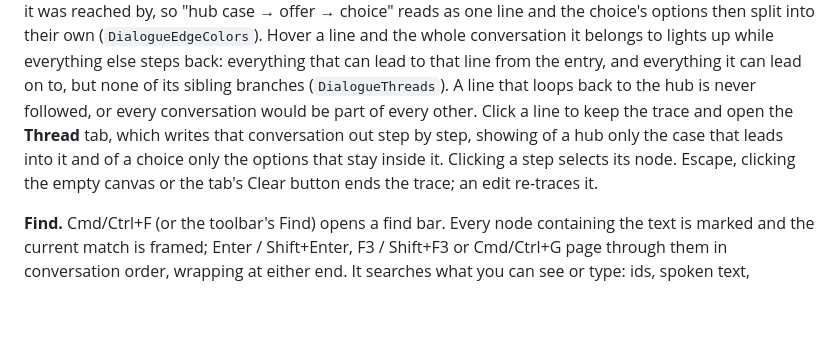
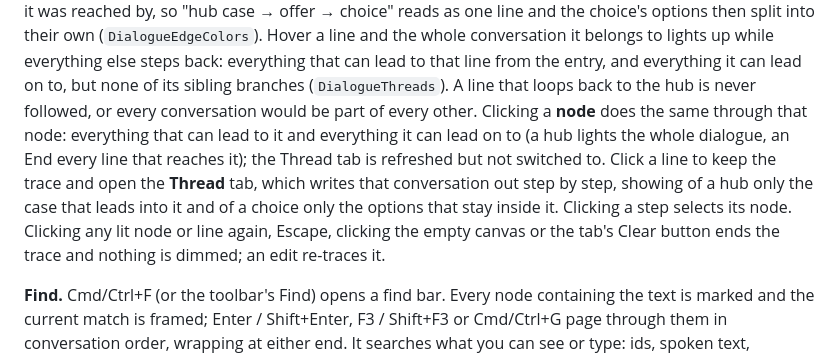
Before and after one commit to CrystallineRift/cr-docs, a Markdown page: docs/unity/32-dialogue-authoring.md, the part around the change. Rendered like a GitHub page; blank space fills up the shorter version.

Commit message:
docs(dialogue): node click traces the conversation through it
Co-Authored-By: Claude Fable 5.1 <noreply@anthropic.com>
Claude-Session: https://claude.ai/code/session_01Kc1cTqCvNRqauxH9sor9FQ

```diff
--- a/docs/unity/32-dialogue-authoring.md
+++ b/docs/unity/32-dialogue-authoring.md
@@ -90,10 +90,13 @@ one line and the choice's options then split into their own (`DialogueEdgeColors
 the whole conversation it belongs to lights up while everything else steps back: everything that
 can lead to that line from the entry, and everything it can lead on to, but none of its sibling
 branches (`DialogueThreads`). A line that loops back to the hub is never followed, or every
-conversation would be part of every other. Click a line to keep the trace and open the **Thread**
+conversation would be part of every other. Clicking a **node** does the same through that node: everything that
+can lead to it and everything it can lead on to (a hub lights the whole dialogue, an End every line
+that reaches it); the Thread tab is refreshed but not switched to. Click a line to keep the trace and open the **Thread**
 tab, which writes that conversation out step by step, showing of a hub only the case that leads
 into it and of a choice only the options that stay inside it. Clicking a step selects its node.
-Escape, clicking the empty canvas or the tab's Clear button ends the trace; an edit re-traces it.
+Clicking any lit node or line again, Escape, clicking the empty canvas or the tab's Clear button ends
+the trace and nothing is dimmed; an edit re-traces it.
 
 **Find.** Cmd/Ctrl+F (or the toolbar's Find) opens a find bar. Every node containing the text is
 marked and the current match is framed; Enter / Shift+Enter, F3 / Shift+F3 or Cmd/Ctrl+G page through
```
